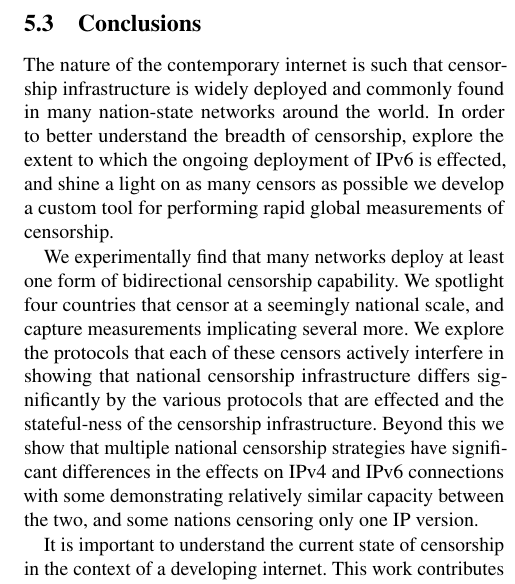
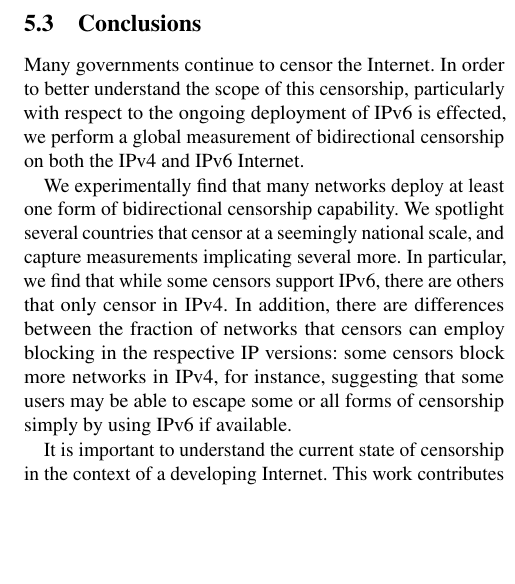
Before and after one commit to jmwample/protoscan, a LaTeX paper (paper/main.tex, which reads paper/discussion.tex): part of one column of page 8 of 10, cut so that both start at the same text, the shorter picture padded with empty space. Compiled offline with pdfLaTeX; a LaTeX package or settings file that is missing is left out.

Commit message:
conclusion

```diff
--- a/paper/discussion.tex
+++ b/paper/discussion.tex
@@ -159,24 +159,33 @@ results we present in this work.
 
 \subsection{Conclusions} \label{sec:discussion:conclusions}
 
-The nature of the contemporary internet is such that censorship infrastructure
-is widely deployed and commonly found in many nation-state networks around the
-world. In order to better understand the breadth of censorship, explore the
-extent to which the ongoing deployment of IPv6 is effected, and shine a light on
-as many censors as possible we develop a custom tool for performing rapid global
-measurements of censorship.
+%The nature of the contemporary internet is such that censorship infrastructure
+%is widely deployed and commonly found in many nation-state networks around the
+%world.
+Many governments continue to censor the Internet.
+In order to better understand the scope of this censorship, particularly with respect
+to the ongoing deployment of IPv6 is effected,
+%and shine a light on as many censors as possible
+we perform a global measurement of bidirectional censorship on both the IPv4 and IPv6
+Internet.
 
 We experimentally find that many networks deploy at least one form of
-bidirectional censorship capability. We spotlight four countries that censor at
+bidirectional censorship capability. We spotlight several countries that censor at
 a seemingly national scale, and capture measurements implicating several more.
-We explore the protocols that each of these censors actively interfere in
-showing that national censorship infrastructure differs significantly by the
-various protocols that are effected and the stateful-ness of the censorship
-infrastructure. Beyond this we show that multiple national censorship strategies
-have significant differences in the effects on IPv4 and IPv6 connections with
-some demonstrating relatively similar capacity between the two, and some nations
-censoring only one IP version.
+In particular, we find that while some censors support IPv6, there are others that only
+censor in IPv4. In addition, there are differences between the fraction
+of networks that censors can employ blocking in the respective IP versions: some
+censors block more networks in IPv4, for instance, suggesting that some users
+may be able to escape some or all forms of censorship simply by using IPv6 if available.
+
+%We explore the protocols that each of these censors actively interfere in
+%showing that national censorship infrastructure differs significantly by the
+%various protocols that are effected and the stateful-ness of the censorship
+%infrastructure. Beyond this we show that multiple national censorship strategies
+%have significant differences in the effects on IPv4 and IPv6 connections with
+%some demonstrating relatively similar capacity between the two, and some nations
+%censoring only one IP version.
 
 It is important to understand the current state of censorship in the context of
-a developing internet. This work contributes to a broader understanding of
-global censorship and the gaps there-in.
+a developing Internet. This work contributes to a broader understanding of
+global censorship and the gaps therein.
```
